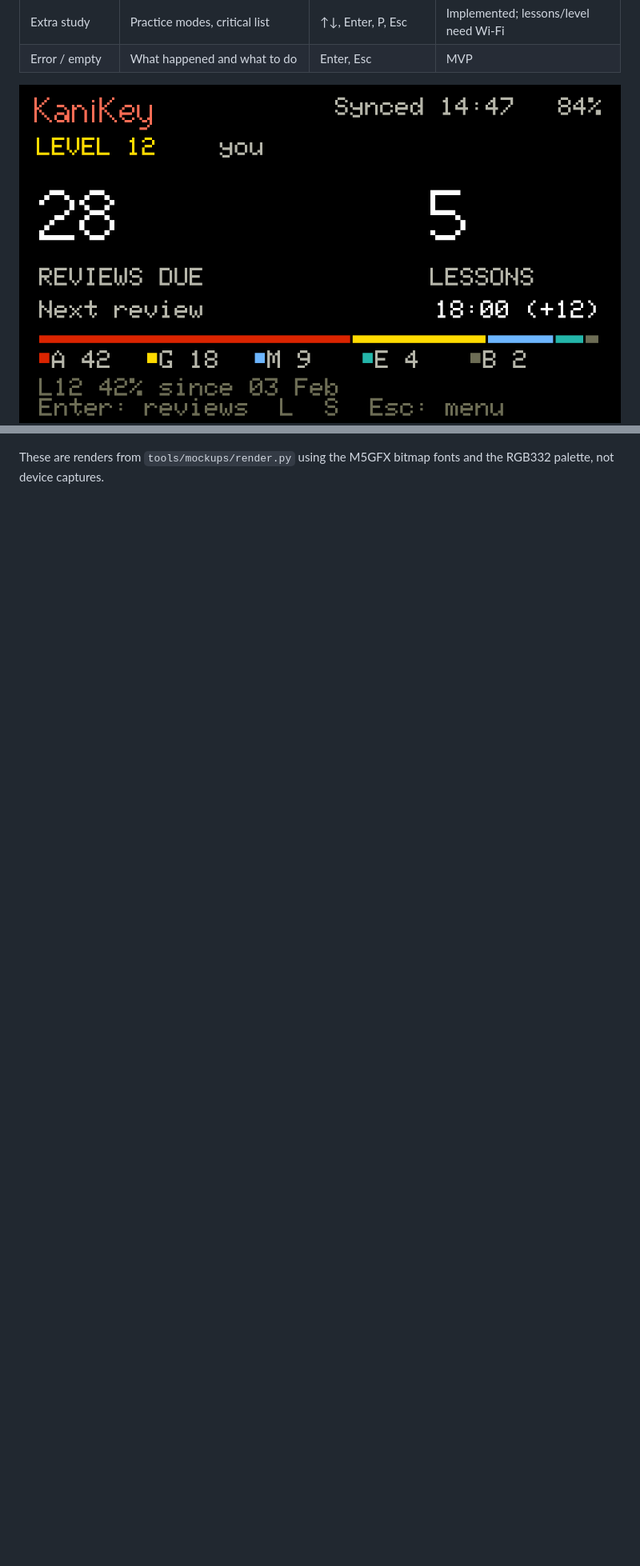
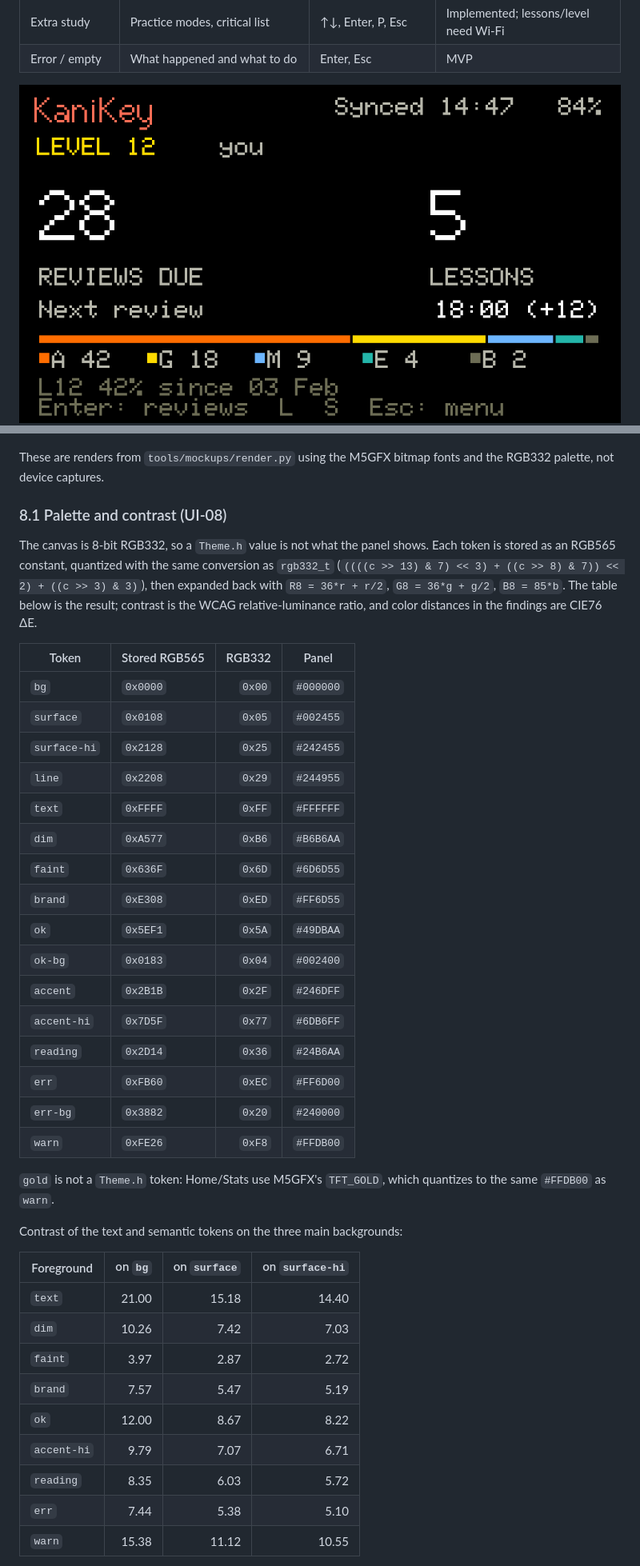
Before and after one commit to dcarnicer/kanikey, a Markdown page: docs/design.md, 2 parts joined by grey strips. Shown at 80% size. GitHub-like rendering; pictures changed too: docs/screens/home.png; blank space fills up the shorter version.

```diff
--- a/docs/design.md
+++ b/docs/design.md
@@ -333,3 +333,49 @@ Details are in [ux.md](ux.md). Map:
 
 These are renders from `tools/mockups/render.py` using the M5GFX bitmap fonts
 and the RGB332 palette, not device captures.
+
+### 8.1 Palette and contrast (UI-08)
+
+The canvas is 8-bit RGB332, so a `Theme.h` value is not what the panel shows.
+Each token is stored as an RGB565 constant, quantized with the same conversion
+as `rgb332_t` (`((((c >> 13) & 7) << 3) + ((c >> 8) & 7)) << 2) + ((c >> 3) & 3)`),
+then expanded back with `R8 = 36*r + r/2`, `G8 = 36*g + g/2`, `B8 = 85*b`.
+The table below is the result; contrast is the WCAG relative-luminance ratio,
+and color distances in the findings are CIE76 ΔE.
+
+| Token | Stored RGB565 | RGB332 | Panel |
+|---|---|---:|---|
+| `bg` | `0x0000` | `0x00` | `#000000` |
+| `surface` | `0x0108` | `0x05` | `#002455` |
+| `surface-hi` | `0x2128` | `0x25` | `#242455` |
+| `line` | `0x2208` | `0x29` | `#244955` |
+| `text` | `0xFFFF` | `0xFF` | `#FFFFFF` |
+| `dim` | `0xA577` | `0xB6` | `#B6B6AA` |
+| `faint` | `0x636F` | `0x6D` | `#6D6D55` |
+| `brand` | `0xE308` | `0xED` | `#FF6D55` |
+| `ok` | `0x5EF1` | `0x5A` | `#49DBAA` |
+| `ok-bg` | `0x0183` | `0x04` | `#002400` |
+| `accent` | `0x2B1B` | `0x2F` | `#246DFF` |
+| `accent-hi` | `0x7D5F` | `0x77` | `#6DB6FF` |
+| `reading` | `0x2D14` | `0x36` | `#24B6AA` |
+| `err` | `0xFB60` | `0xEC` | `#FF6D00` |
+| `err-bg` | `0x3882` | `0x20` | `#240000` |
+| `warn` | `0xFE26` | `0xF8` | `#FFDB00` |
+
+`gold` is not a `Theme.h` token: Home/Stats use M5GFX's `TFT_GOLD`, which
+quantizes to the same `#FFDB00` as `warn`.
+
+Contrast of the text and semantic tokens on the three main backgrounds:
+
+| Foreground | on `bg` | on `surface` | on `surface-hi` |
+|---|---:|---:|---:|
+| `text` | 21.00 | 15.18 | 14.40 |
+| `dim` | 10.26 | 7.42 | 7.03 |
+| `faint` | 3.97 | 2.87 | 2.72 |
+| `brand` | 7.57 | 5.47 | 5.19 |
+| `ok` | 12.00 | 8.67 | 8.22 |
+| `accent-hi` | 9.79 | 7.07 | 6.71 |
+| `reading` | 8.35 | 6.03 | 5.72 |
+| `err` | 7.44 | 5.38 | 5.10 |
+| `warn` | 15.38 | 11.12 | 10.55 |
+
```
Also changed, not shown: other parts of docs/design.md (+36 -0 lines), ROADMAP.md (+6 -1 lines), docs/ux.md (+2 -1 lines), docs/screens/home-outbox.png, docs/screens/overview.png, docs/screens/review-wrong.png, 2 other files.
